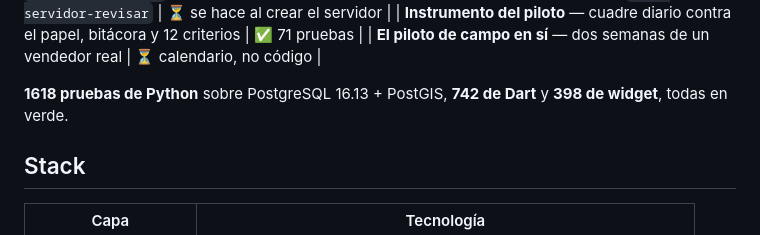
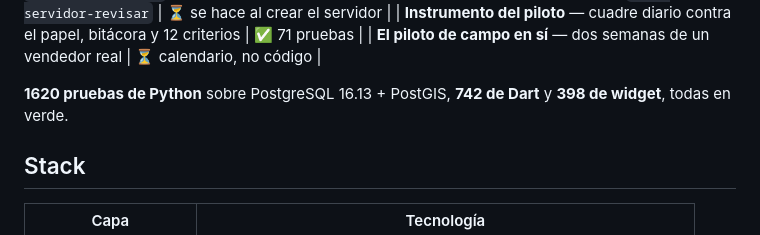
Before and after one commit to BryanMTCode/Distribution, a Markdown page: README.md, the part around the change. GitHub-like rendering.

Commit message:
README: 1620 de Python, 742 de Dart y 398 de widget
Co-Authored-By: Claude Opus 5.5 <noreply@anthropic.com>
Claude-Session: https://claude.ai/code/session_01QwH1FZu5Sr64gLd314G6Uv

```diff
--- a/README.md
+++ b/README.md
@@ -187,7 +187,7 @@ la bodega sube cuando alguien la cuenta.
 | **Instrumento del piloto** — cuadre diario contra el papel, bitácora y 12 criterios | ✅ 71 pruebas |
 | **El piloto de campo en sí** — dos semanas de un vendedor real | ⏳ calendario, no código |
 
-**1618 pruebas de Python** sobre PostgreSQL 16.13 + PostGIS, **742 de Dart** y **398 de widget**, todas en verde.
+**1620 pruebas de Python** sobre PostgreSQL 16.13 + PostGIS, **742 de Dart** y **398 de widget**, todas en verde.
 
 ## Stack
 
```
